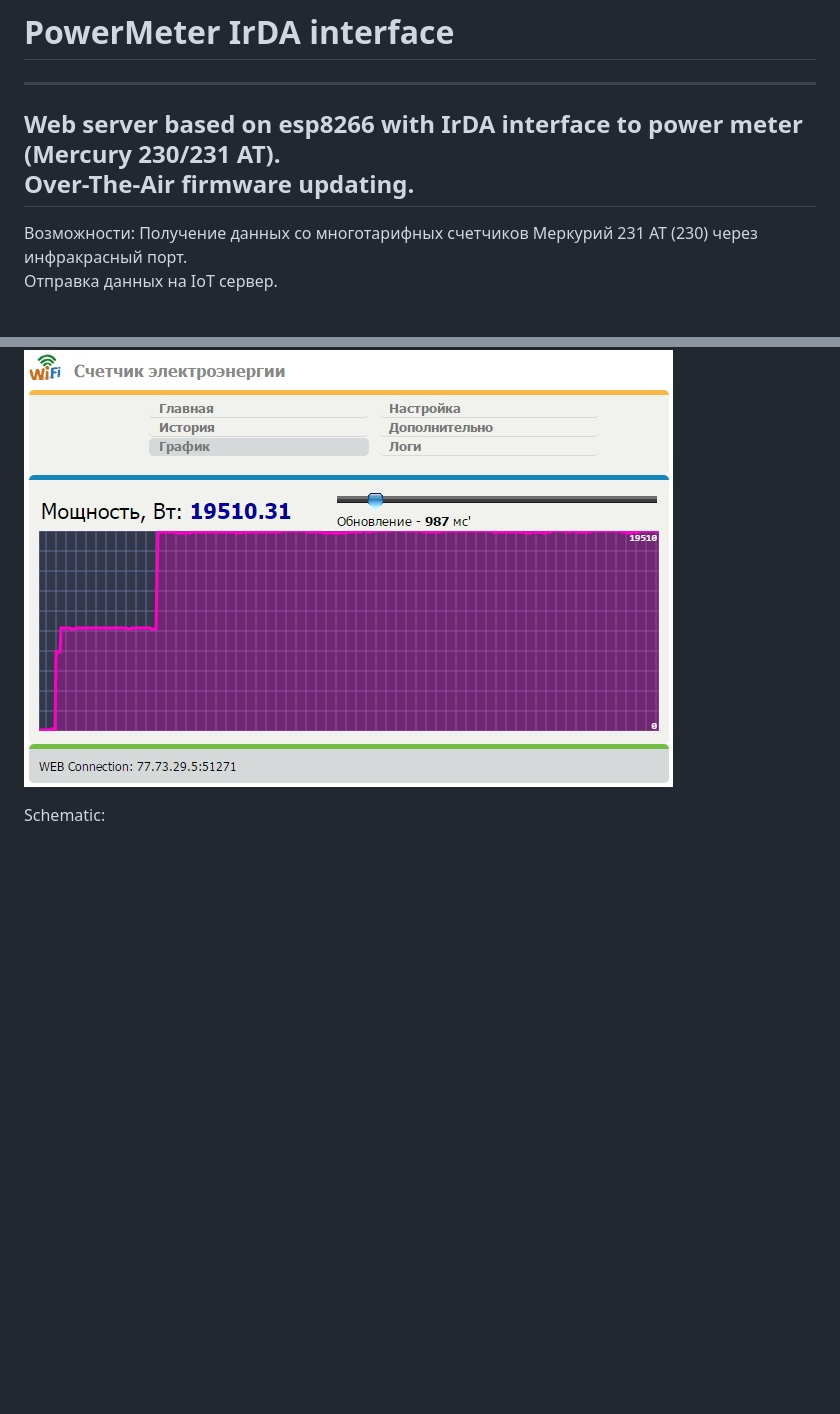
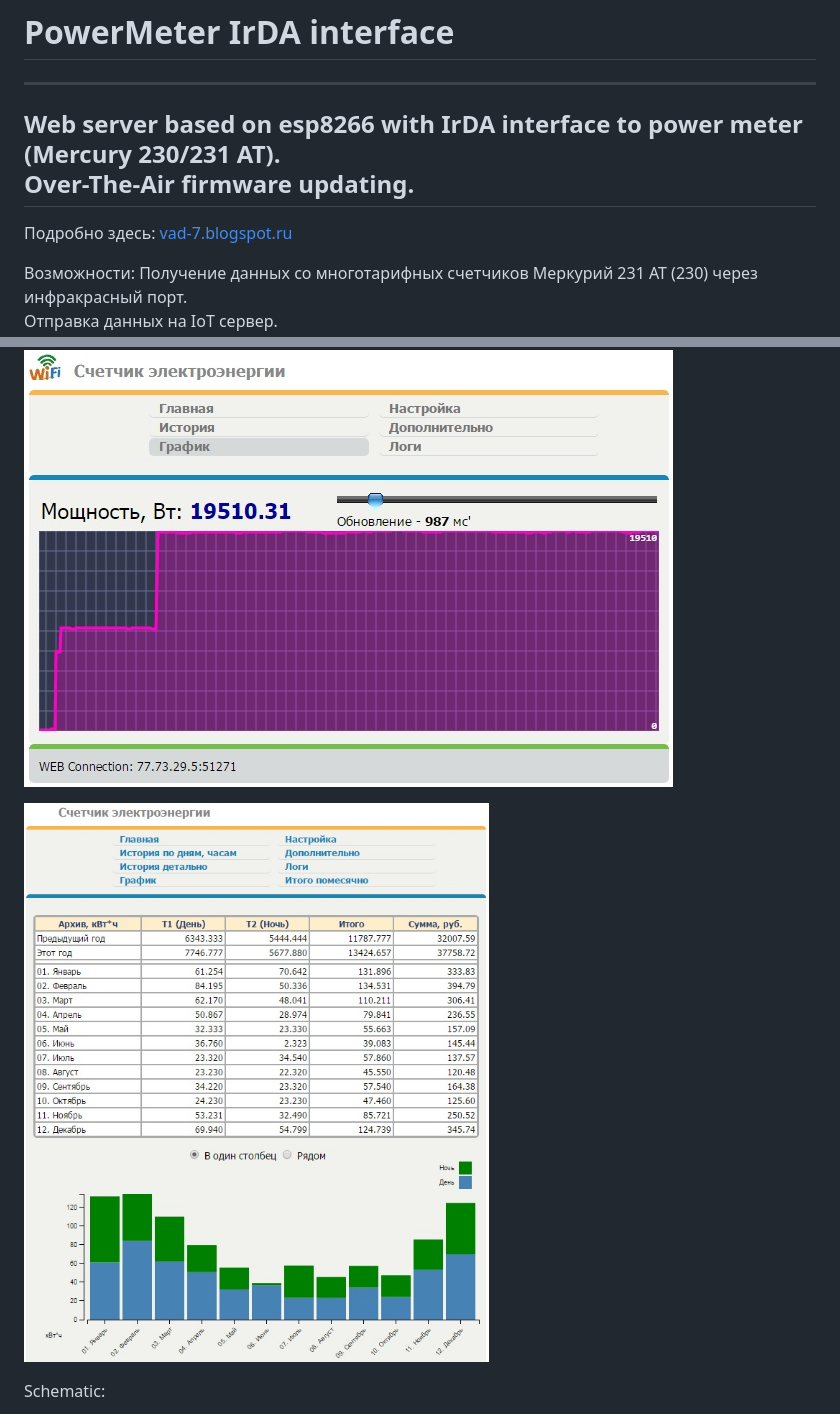
Before and after one commit to vad7/PowerMeter-IrDA, a Markdown page: README.md, 2 parts joined by grey strips. Drawn GitHub-style; pictures changed too: Web6.jpg (added); blank space fills up the shorter version.

Commit message:
added by month with charts

```diff
--- a/README.md
+++ b/README.md
@@ -4,6 +4,7 @@
 Web server based on esp8266 with IrDA interface to power meter (Mercury 230/231 AT).<br>
 Over-The-Air firmware updating.
 ---
+Подробно здесь: [vad-7.blogspot.ru](http://vad-7.blogspot.ru/2017/03/mercury231.html)
 
 Возможности:
 Получение данных со многотарифных счетчиков Меркурий 231 АТ (230) через инфракрасный порт.<br>
@@ -30,6 +31,8 @@ Over-The-Air firmware updating.
 
 ![alt tag](https://github.com/vad7/PowerMeter-IrDA/blob/master/Web5.jpg)
 
+![alt tag](https://github.com/vad7/PowerMeter-IrDA/blob/master/Web6.jpg)
+
 Schematic:
 
 ![SCH](https://github.com/vad7/PowerMeter-IrDA/blob/master/PowerMeter-IrDA.jpg)
```
Also changed, not shown: 4 other files.
